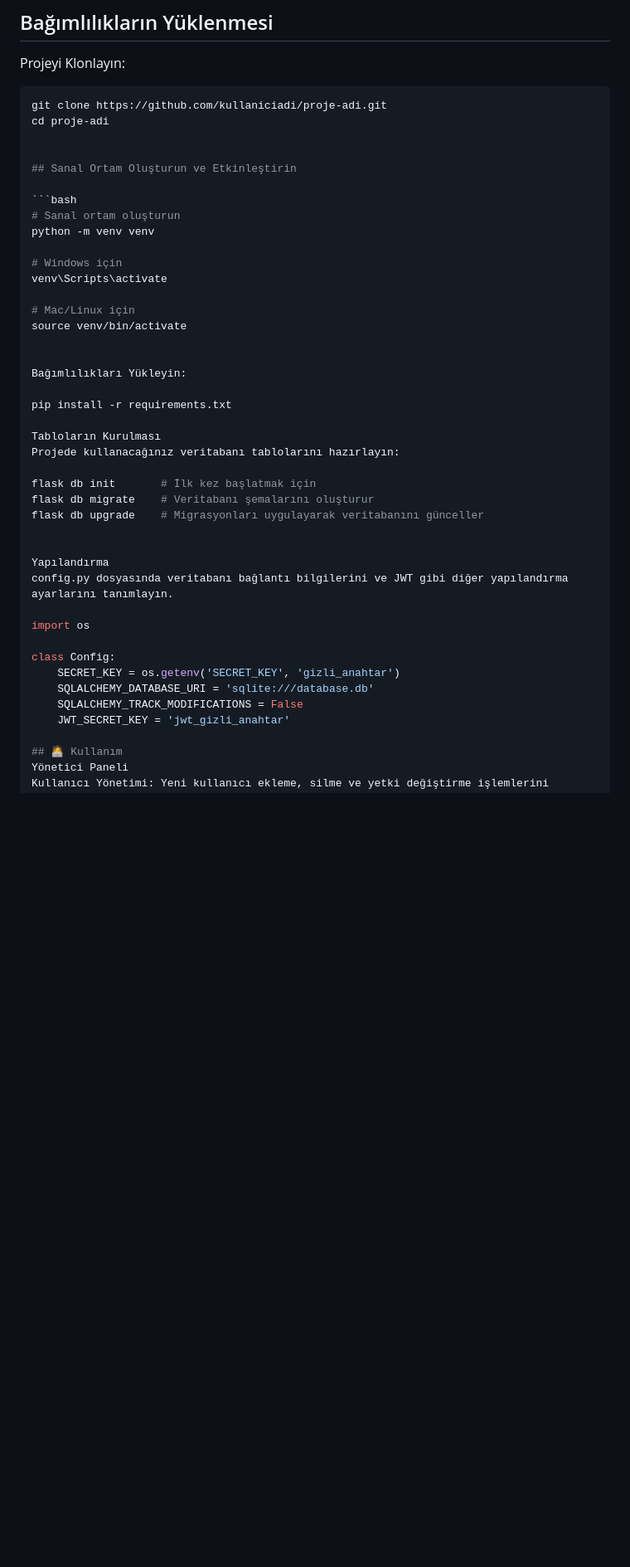
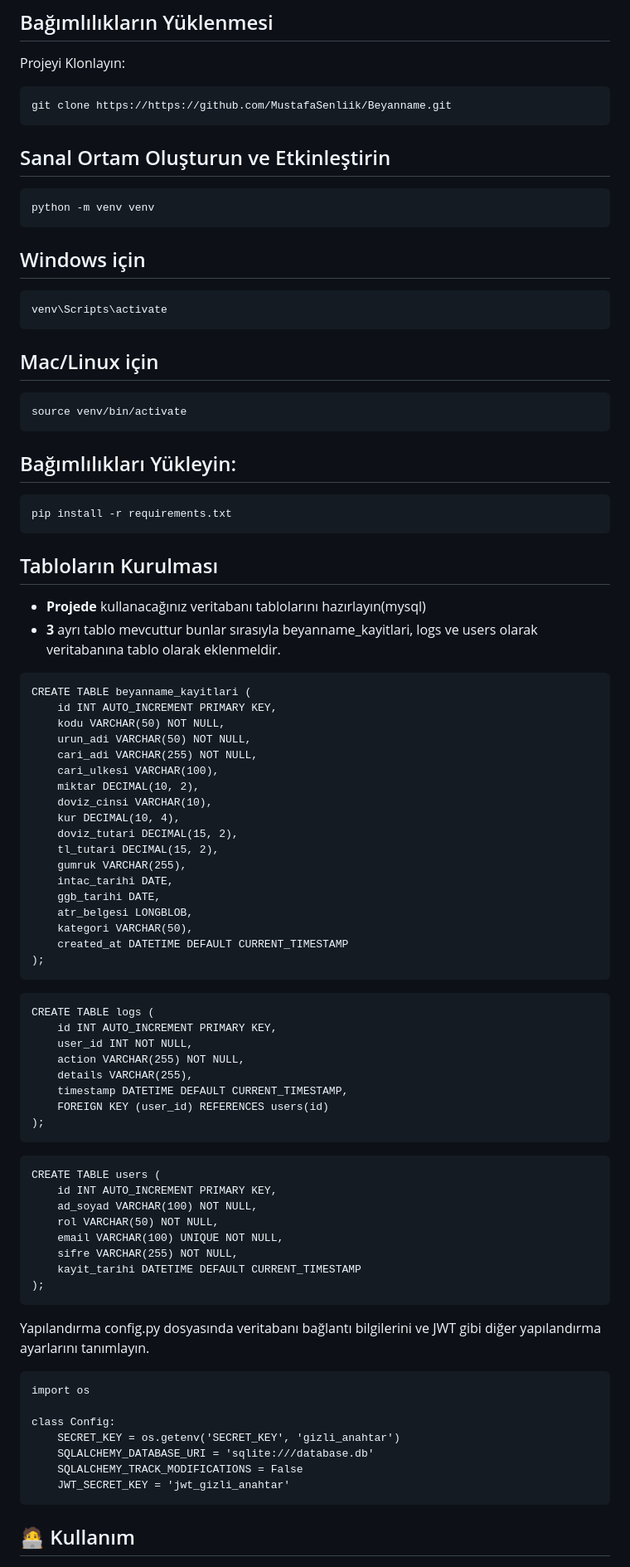
Before and after one commit to MustafaSenliik/Beyanname, a Markdown page: README.md, the part around one of its changes. Shown at 83% size. Rendered like a GitHub page; blank space fills up the shorter version.

````diff
--- a/README.md
+++ b/README.md
@@ -47,39 +23,79 @@ Bu proje, kullanıcıların dosya yüklemesi, yönetmesi ve detaylı loglama yap
 
 ## Bağımlılıkların Yüklenmesi
 Projeyi Klonlayın:
-```bash
-git clone https://github.com/kullaniciadi/proje-adi.git
-cd proje-adi
+```
+git clone https://https://github.com/MustafaSenliik/Beyanname.git
+```
+
+## Sanal Ortam Oluşturun ve Etkinleştirin
+```
+python -m venv venv
+```
+## Windows için
+```
+venv\Scripts\activate
+```
+
+## Mac/Linux için
+```
+source venv/bin/activate
+```
+
+## Bağımlılıkları Yükleyin:
+```
+pip install -r requirements.txt
+```
+## Tabloların Kurulması
 
 
-## Sanal Ortam Oluşturun ve Etkinleştirin
+- **Projede** kullanacağınız veritabanı tablolarını hazırlayın(mysql)
+- **3** ayrı tablo mevcuttur bunlar sırasıyla beyanname_kayitlari, logs ve users olarak veritabanına tablo olarak eklenmeldir.
 
-```bash
-# Sanal ortam oluşturun
-python -m venv venv
-
-# Windows için
-venv\Scripts\activate
-
-# Mac/Linux için
-source venv/bin/activate
-
-
-Bağımlılıkları Yükleyin:
-
-pip install -r requirements.txt
-
-Tabloların Kurulması
-Projede kullanacağınız veritabanı tablolarını hazırlayın:
-
-flask db init       # İlk kez başlatmak için
-flask db migrate    # Veritabanı şemalarını oluşturur
-flask db upgrade    # Migrasyonları uygulayarak veritabanını günceller
+```
+CREATE TABLE beyanname_kayitlari (
+    id INT AUTO_INCREMENT PRIMARY KEY,
+    kodu VARCHAR(50) NOT NULL,
+    urun_adi VARCHAR(50) NOT NULL,
+    cari_adi VARCHAR(255) NOT NULL,
+    cari_ulkesi VARCHAR(100),
+    miktar DECIMAL(10, 2),
+    doviz_cinsi VARCHAR(10),
+    kur DECIMAL(10, 4),
+    doviz_tutari DECIMAL(15, 2),
+    tl_tutari DECIMAL(15, 2),
+    gumruk VARCHAR(255),
+    intac_tarihi DATE,
+    ggb_tarihi DATE,
+    atr_belgesi LONGBLOB,
+    kategori VARCHAR(50),
+    created_at DATETIME DEFAULT CURRENT_TIMESTAMP
+);
+```
+```
+CREATE TABLE logs (
+    id INT AUTO_INCREMENT PRIMARY KEY,
+    user_id INT NOT NULL,
+    action VARCHAR(255) NOT NULL,
+    details VARCHAR(255),
+    timestamp DATETIME DEFAULT CURRENT_TIMESTAMP,
+    FOREIGN KEY (user_id) REFERENCES users(id)
+);
+```
+```
+CREATE TABLE users (
+    id INT AUTO_INCREMENT PRIMARY KEY,
+    ad_soyad VARCHAR(100) NOT NULL,
+    rol VARCHAR(50) NOT NULL,
+    email VARCHAR(100) UNIQUE NOT NULL,
+    sifre VARCHAR(255) NOT NULL,
+    kayit_tarihi DATETIME DEFAULT CURRENT_TIMESTAMP
+);
+```
 
 
 Yapılandırma
 config.py dosyasında veritabanı bağlantı bilgilerini ve JWT gibi diğer yapılandırma ayarlarını tanımlayın.
-
+```
 import os
 
 class Config:
@@ -87,7 +103,7 @@ class Config:
     SQLALCHEMY_DATABASE_URI = 'sqlite:///database.db'
     SQLALCHEMY_TRACK_MODIFICATIONS = False
     JWT_SECRET_KEY = 'jwt_gizli_anahtar'
-
+```
 ## 🧑‍💻 Kullanım
 Yönetici Paneli
 Kullanıcı Yönetimi: Yeni kullanıcı ekleme, silme ve yetki değiştirme işlemlerini buradan yapabilirsiniz.
````
Also changed, not shown: other parts of README.md (+4 -27 lines).
